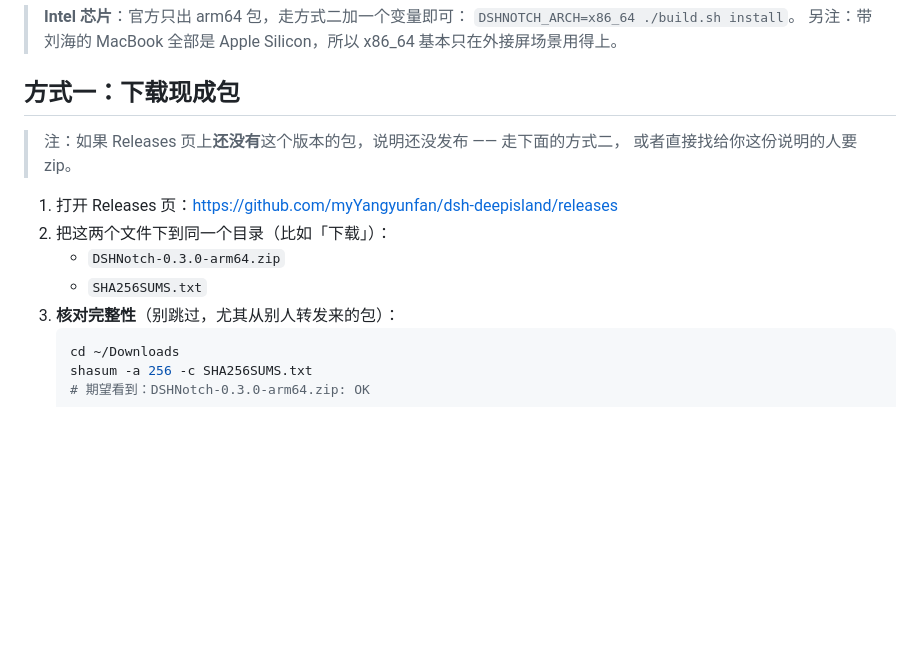
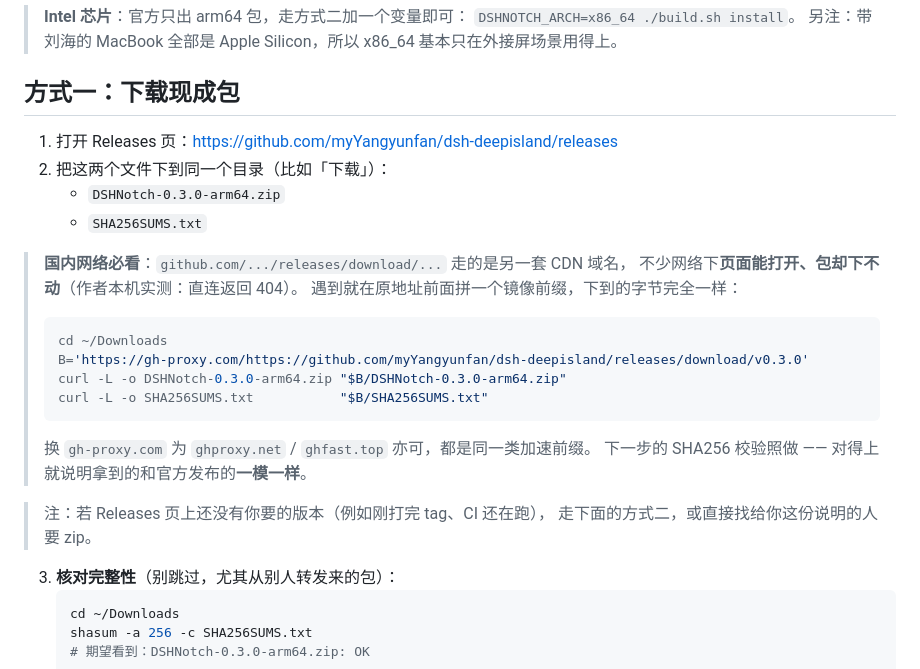
Before and after one commit to myYangyunfan/dsh-deepisland, a Markdown page: swift/INSTALL.md, the part around the change. Drawn GitHub-style; blank space fills up the shorter version.

````diff
--- a/swift/INSTALL.md
+++ b/swift/INSTALL.md
@@ -30,13 +30,28 @@
 
 ## 方式一：下载现成包
 
-> 注：如果 Releases 页上**还没有**这个版本的包，说明还没发布 —— 走下面的方式二，
-> 或者直接找给你这份说明的人要 zip。
-
 1. 打开 Releases 页：<https://github.com/myYangyunfan/dsh-deepisland/releases>
 2. 把这两个文件下到同一个目录（比如「下载」）：
    - `DSHNotch-0.3.0-arm64.zip`
    - `SHA256SUMS.txt`
+
+> **国内网络必看**：`github.com/.../releases/download/...` 走的是另一套 CDN 域名，
+> 不少网络下**页面能打开、包却下不动**（作者本机实测：直连返回 404）。
+> 遇到就在原地址前面拼一个镜像前缀，下到的字节完全一样：
+>
+> ```bash
+> cd ~/Downloads
+> B='https://gh-proxy.com/https://github.com/myYangyunfan/dsh-deepisland/releases/download/v0.3.0'
+> curl -L -o DSHNotch-0.3.0-arm64.zip "$B/DSHNotch-0.3.0-arm64.zip"
+> curl -L -o SHA256SUMS.txt           "$B/SHA256SUMS.txt"
+> ```
+>
+> 换 `gh-proxy.com` 为 `ghproxy.net` / `ghfast.top` 亦可，都是同一类加速前缀。
+> 下一步的 SHA256 校验照做 —— 对得上就说明拿到的和官方发布的**一模一样**。
+
+> 注：若 Releases 页上还没有你要的版本（例如刚打完 tag、CI 还在跑），
+> 走下面的方式二，或直接找给你这份说明的人要 zip。
+
 3. **核对完整性**（别跳过，尤其从别人转发来的包）：
    ```bash
    cd ~/Downloads
````
Also changed, not shown: swift/README.md (+29 -0 lines).
